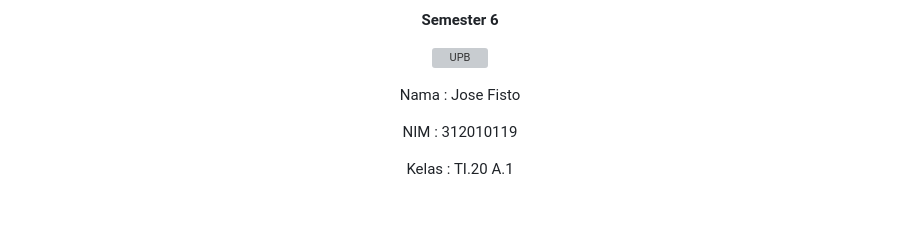
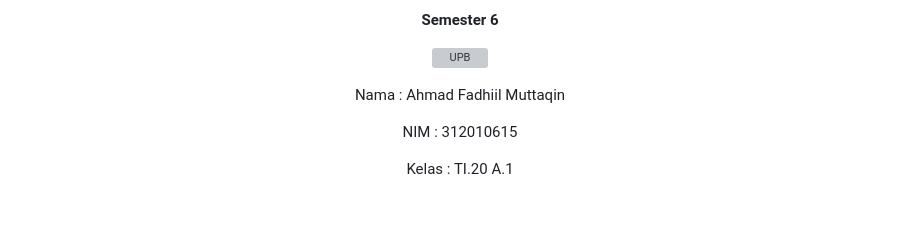
Before and after one commit to MrAding/UTS_Flutter_UI, a Markdown page: README.md, the part around the change. GitHub-like rendering; grey boxes are pictures that could not be loaded.

```diff
--- a/README.md
+++ b/README.md
@@ -15,10 +15,10 @@
 </p>
 
 <p align="center">
-                 Nama  : Jose Fisto
+                 Nama  : Ahmad Fadhiil Muttaqin
 </p>
 <p align="center">
-                 NIM   : 312010119
+                 NIM   : 312010615
 </p>
 <p align="center">
                  Kelas : TI.20 A.1
```
